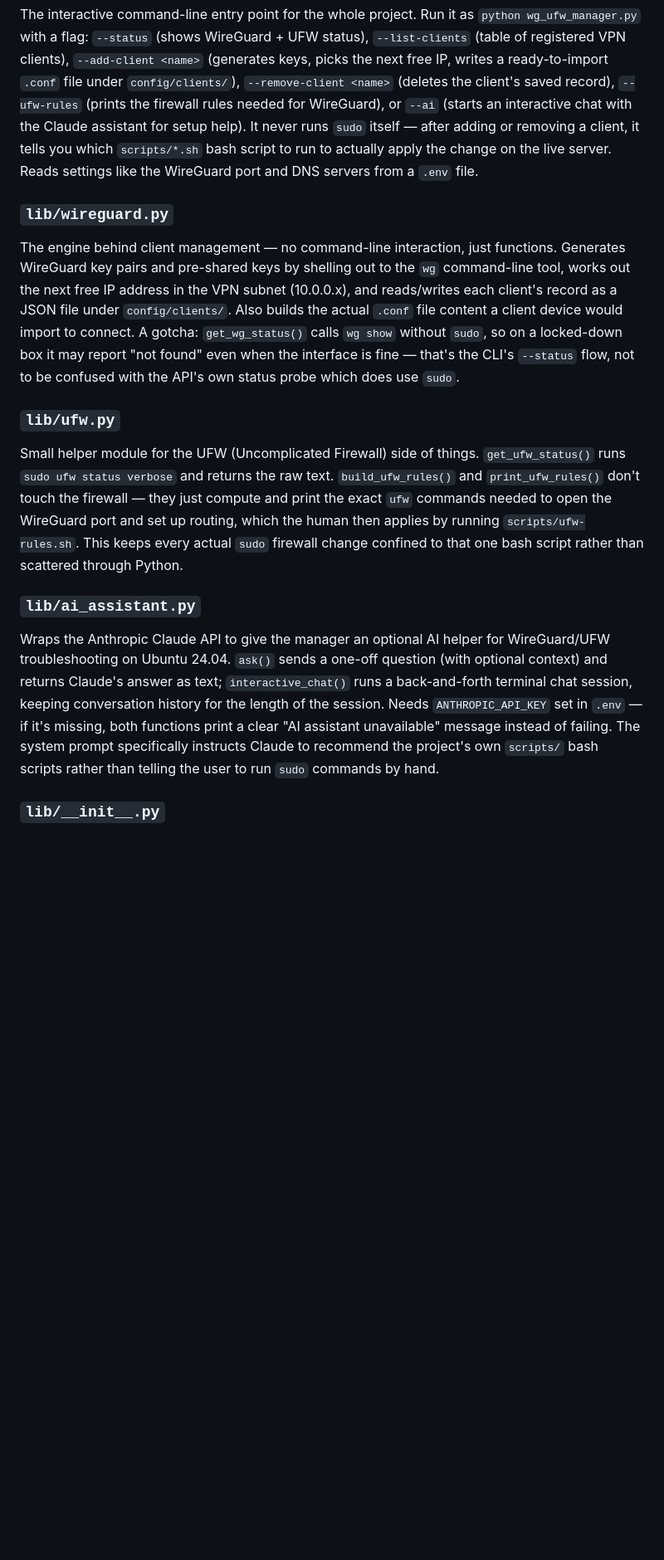
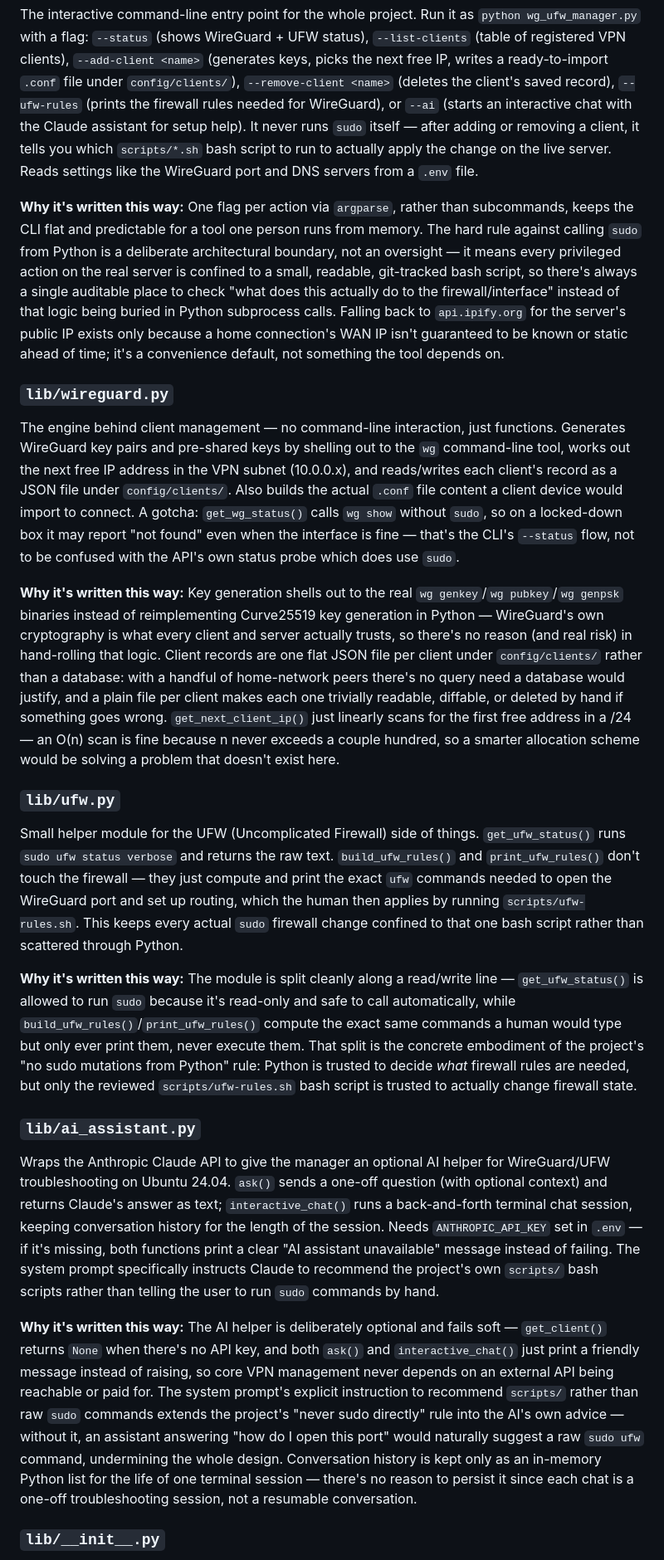
Before and after one commit to al4nbr3/WG_UFW-Server, a Markdown page: docs/SCRIPTS.md, the part around one of its changes. Shown at 83% size. GitHub-like rendering; blank space fills up the shorter version.

Commit message:
docs: add design-rationale notes to script reference
Co-Authored-By: Claude Sonnet 5 <noreply@anthropic.com>

```diff
--- a/docs/SCRIPTS.md
+++ b/docs/SCRIPTS.md
@@ -9,14 +9,22 @@
 ### `wg_ufw_manager.py`
 The interactive command-line entry point for the whole project. Run it as `python wg_ufw_manager.py` with a flag: `--status` (shows WireGuard + UFW status), `--list-clients` (table of registered VPN clients), `--add-client <name>` (generates keys, picks the next free IP, writes a ready-to-import `.conf` file under `config/clients/`), `--remove-client <name>` (deletes the client's saved record), `--ufw-rules` (prints the firewall rules needed for WireGuard), or `--ai` (starts an interactive chat with the Claude assistant for setup help). It never runs `sudo` itself — after adding or removing a client, it tells you which `scripts/*.sh` bash script to run to actually apply the change on the live server. Reads settings like the WireGuard port and DNS servers from a `.env` file.
 
+**Why it's written this way:** One flag per action via `argparse`, rather than subcommands, keeps the CLI flat and predictable for a tool one person runs from memory. The hard rule against calling `sudo` from Python is a deliberate architectural boundary, not an oversight — it means every privileged action on the real server is confined to a small, readable, git-tracked bash script, so there's always a single auditable place to check "what does this actually do to the firewall/interface" instead of that logic being buried in Python subprocess calls. Falling back to `api.ipify.org` for the server's public IP exists only because a home connection's WAN IP isn't guaranteed to be known or static ahead of time; it's a convenience default, not something the tool depends on.
+
 ### `lib/wireguard.py`
 The engine behind client management — no command-line interaction, just functions. Generates WireGuard key pairs and pre-shared keys by shelling out to the `wg` command-line tool, works out the next free IP address in the VPN subnet (10.0.0.x), and reads/writes each client's record as a JSON file under `config/clients/`. Also builds the actual `.conf` file content a client device would import to connect. A gotcha: `get_wg_status()` calls `wg show` without `sudo`, so on a locked-down box it may report "not found" even when the interface is fine — that's the CLI's `--status` flow, not to be confused with the API's own status probe which does use `sudo`.
+
+**Why it's written this way:** Key generation shells out to the real `wg genkey`/`wg pubkey`/`wg genpsk` binaries instead of reimplementing Curve25519 key generation in Python — WireGuard's own cryptography is what every client and server actually trusts, so there's no reason (and real risk) in hand-rolling that logic. Client records are one flat JSON file per client under `config/clients/` rather than a database: with a handful of home-network peers there's no query need a database would justify, and a plain file per client makes each one trivially readable, diffable, or deleted by hand if something goes wrong. `get_next_client_ip()` just linearly scans for the first free address in a /24 — an O(n) scan is fine because n never exceeds a couple hundred, so a smarter allocation scheme would be solving a problem that doesn't exist here.
 
 ### `lib/ufw.py`
 Small helper module for the UFW (Uncomplicated Firewall) side of things. `get_ufw_status()` runs `sudo ufw status verbose` and returns the raw text. `build_ufw_rules()` and `print_ufw_rules()` don't touch the firewall — they just compute and print the exact `ufw` commands needed to open the WireGuard port and set up routing, which the human then applies by running `scripts/ufw-rules.sh`. This keeps every actual `sudo` firewall change confined to that one bash script rather than scattered through Python.
 
+**Why it's written this way:** The module is split cleanly along a read/write line — `get_ufw_status()` is allowed to run `sudo` because it's read-only and safe to call automatically, while `build_ufw_rules()`/`print_ufw_rules()` compute the exact same commands a human would type but only ever print them, never execute them. That split is the concrete embodiment of the project's "no sudo mutations from Python" rule: Python is trusted to decide *what* firewall rules are needed, but only the reviewed `scripts/ufw-rules.sh` bash script is trusted to actually change firewall state.
+
 ### `lib/ai_assistant.py`
 Wraps the Anthropic Claude API to give the manager an optional AI helper for WireGuard/UFW troubleshooting on Ubuntu 24.04. `ask()` sends a one-off question (with optional context) and returns Claude's answer as text; `interactive_chat()` runs a back-and-forth terminal chat session, keeping conversation history for the length of the session. Needs `ANTHROPIC_API_KEY` set in `.env` — if it's missing, both functions print a clear "AI assistant unavailable" message instead of failing. The system prompt specifically instructs Claude to recommend the project's own `scripts/` bash scripts rather than telling the user to run `sudo` commands by hand.
 
+**Why it's written this way:** The AI helper is deliberately optional and fails soft — `get_client()` returns `None` when there's no API key, and both `ask()` and `interactive_chat()` just print a friendly message instead of raising, so core VPN management never depends on an external API being reachable or paid for. The system prompt's explicit instruction to recommend `scripts/` rather than raw `sudo` commands extends the project's "never sudo directly" rule into the AI's own advice — without it, an assistant answering "how do I open this port" would naturally suggest a raw `sudo ufw` command, undermining the whole design. Conversation history is kept only as an in-memory Python list for the life of one terminal session — there's no reason to persist it since each chat is a one-off troubleshooting session, not a resumable conversation.
+
 ### `lib/__init__.py`
 Empty file that marks `lib/` as a Python package so `wg_ufw_manager.py` can `import` the wireguard/ufw/ai_assistant modules from it. No logic of its own.
```
Also changed, not shown: other parts of docs/SCRIPTS.md (+8 -0 lines).
